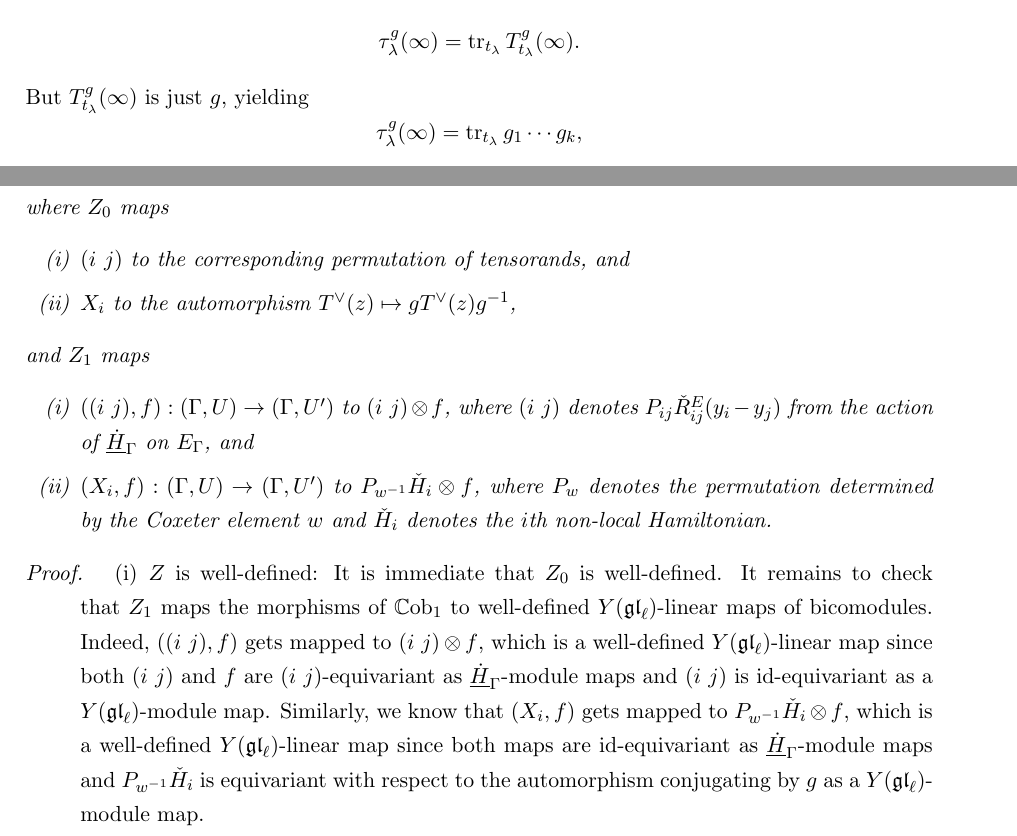
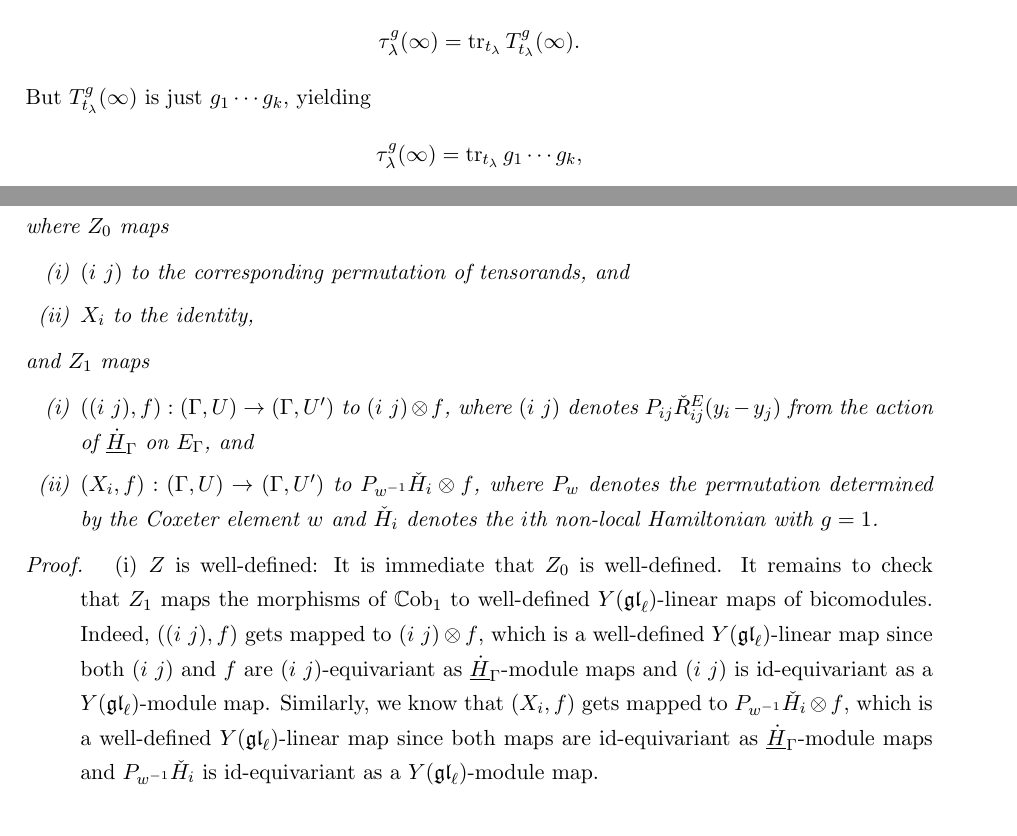
Before and after one commit to GlobalLukas/masters-thesis, a LaTeX thesis (thesis.tex): two parts of pages 40 and 59 of 78, joined at a grey line, cut so that both start at the same text. Compiled offline with pdfLaTeX.

Commit message:
Final changes, removed g-equivariance

```diff
--- a/thesis.tex
+++ b/thesis.tex
@@ -1792,7 +1792,7 @@ Let us take the column tableau $t_\lambda$, giving
 \begin{equation*}
 \tau_\lambda^g(\infty) = \operatorname{tr}_{t_\lambda} T_{t_\lambda}^g(\infty).
 \end{equation*}
-But $T_{t_\lambda}^g(\infty)$ is just $g$, yielding
+But $T_{t_\lambda}^g(\infty)$ is just $g_1 \cdots g_k$, yielding
 \begin{equation*}
 \tau_\lambda^g(\infty) = \operatorname{tr}_{t_\lambda} g_1 \cdots g_k,
 \end{equation*}
@@ -3002,18 +3002,18 @@ Z_1&: \mathbb{C}\textnormal{ob}_1 \to Y(\mathfrak{gl}_\ell)\mathbb{C}\textnormal
 where $Z_0$ maps
 \begin{enumerate}[label=(\roman*)]
 \item $(i \ j)$ to the corresponding permutation of tensorands, and
-\item $X_i$ to the automorphism $T^\vee(z) \mapsto gT^\vee(z)g^{-1}$,
+\item $X_i$ to the identity,
 \end{enumerate}
 and $Z_1$ maps
 \begin{enumerate}[label=(\roman*)]
 \item $((i \ j),f): (\Gamma,U) \to (\Gamma,U')$ to $(i \ j) \otimes f$, where $(i \ j)$ denotes $P_{ij} \check R_{ij}^E(y_i-y_j)$ from the action of $\underline{\dot H}_\Gamma$ on $E_\Gamma$, and
-\item $(X_i,f): (\Gamma,U) \to (\Gamma,U')$ to $P_{w^{-1}} \check H_i \otimes f$, where $P_w$ denotes the permutation determined by the Coxeter element $w$ and $\check H_i$ denotes the $i$th non-local Hamiltonian.
+\item $(X_i,f): (\Gamma,U) \to (\Gamma,U')$ to $P_{w^{-1}} \check H_i \otimes f$, where $P_w$ denotes the permutation determined by the Coxeter element $w$ and $\check H_i$ denotes the $i$th non-local Hamiltonian with $g=1$.
 \end{enumerate}
 \end{theorem}
 
 \begin{proof}
 \begin{enumerate}[label=(\roman*)]
-\item $Z$ is well-defined: It is immediate that $Z_0$ is well-defined. It remains to check that $Z_1$ maps the morphisms of $\mathbb{C}\textnormal{ob}_1$ to well-defined $Y(\mathfrak{gl}_\ell)$-linear maps of bicomodules. Indeed, $((i \ j),f)$ gets mapped to $(i \ j) \otimes f$, which is a well-defined $Y(\mathfrak{gl}_\ell)$-linear map since both $(i \ j)$ and $f$ are $(i \ j)$-equivariant as $\underline{\dot H}_\Gamma$-module maps and $(i \ j)$ is $\id$-equivariant as a $Y(\mathfrak{gl}_\ell)$-module map. Similarly, we know that $(X_i,f)$ gets mapped to $P_{w^{-1}} \check H_i \otimes f$, which is a well-defined $Y(\mathfrak{gl}_\ell)$-linear map since both maps are $\id$-equivariant as $\underline{\dot H}_\Gamma$-module maps and $P_{w^{-1}} \check H_i$ is equivariant with respect to the automorphism conjugating by $g$ as a $Y(\mathfrak{gl}_\ell)$-module map.
+\item $Z$ is well-defined: It is immediate that $Z_0$ is well-defined. It remains to check that $Z_1$ maps the morphisms of $\mathbb{C}\textnormal{ob}_1$ to well-defined $Y(\mathfrak{gl}_\ell)$-linear maps of bicomodules. Indeed, $((i \ j),f)$ gets mapped to $(i \ j) \otimes f$, which is a well-defined $Y(\mathfrak{gl}_\ell)$-linear map since both $(i \ j)$ and $f$ are $(i \ j)$-equivariant as $\underline{\dot H}_\Gamma$-module maps and $(i \ j)$ is $\id$-equivariant as a $Y(\mathfrak{gl}_\ell)$-module map. Similarly, we know that $(X_i,f)$ gets mapped to $P_{w^{-1}} \check H_i \otimes f$, which is a well-defined $Y(\mathfrak{gl}_\ell)$-linear map since both maps are $\id$-equivariant as $\underline{\dot H}_\Gamma$-module maps and $P_{w^{-1}} \check H_i$ is $\id$-equivariant as a $Y(\mathfrak{gl}_\ell)$-module map.
 \item $Z$ respects loose composition: Given $(\Gamma,U): [N] \to [M]$ and $(\Gamma',U'): [M] \to [L]$, we have natural isomorphisms
 \begin{align*}
 E_{\Gamma' \circ \Gamma} \otimes_{\underline{\dot H}_{\Gamma' \circ \Gamma}} \alpha_{\Gamma,\Gamma'}^*(U \otimes U')
```
Also changed, not shown: thesis.tex (2 more changed lines).
